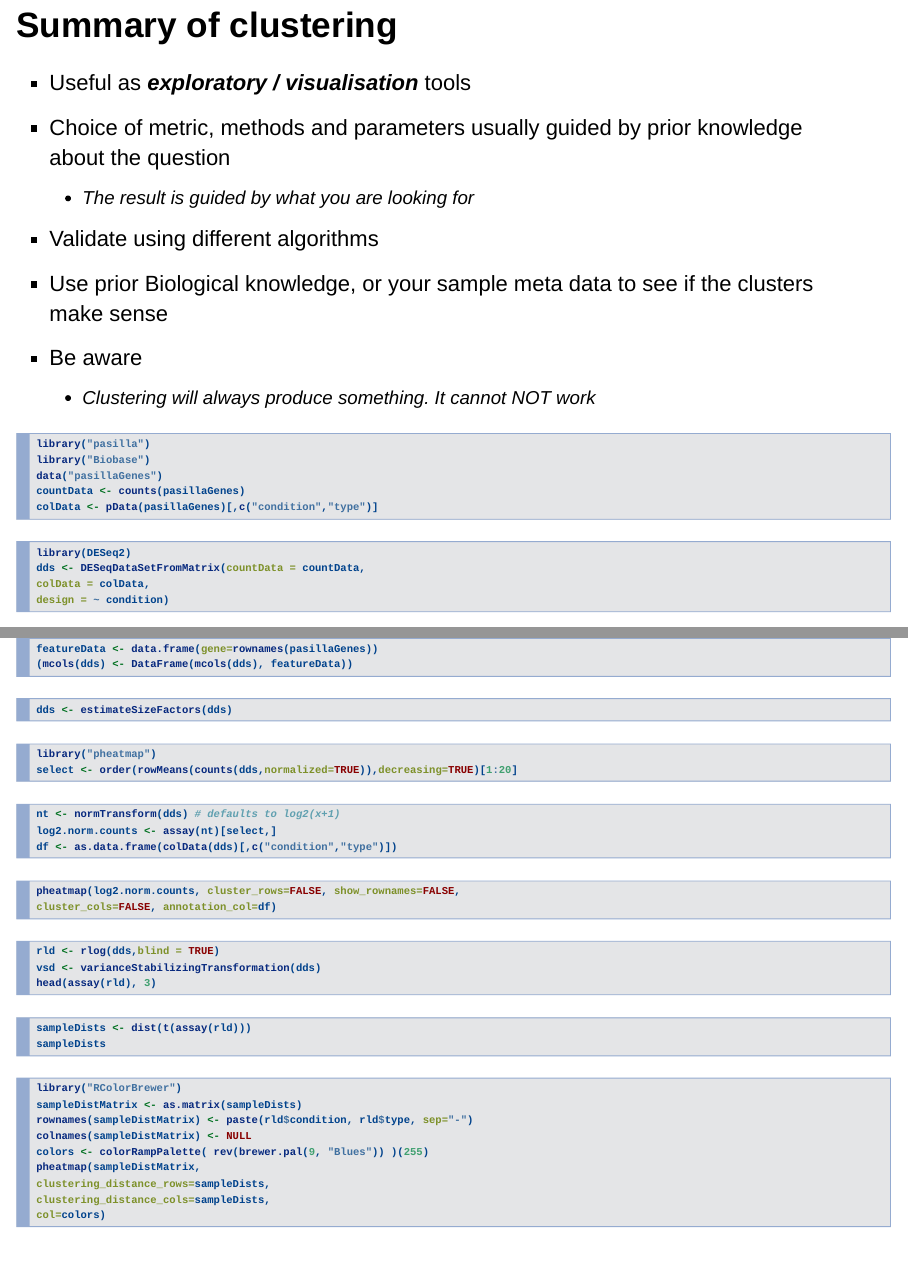
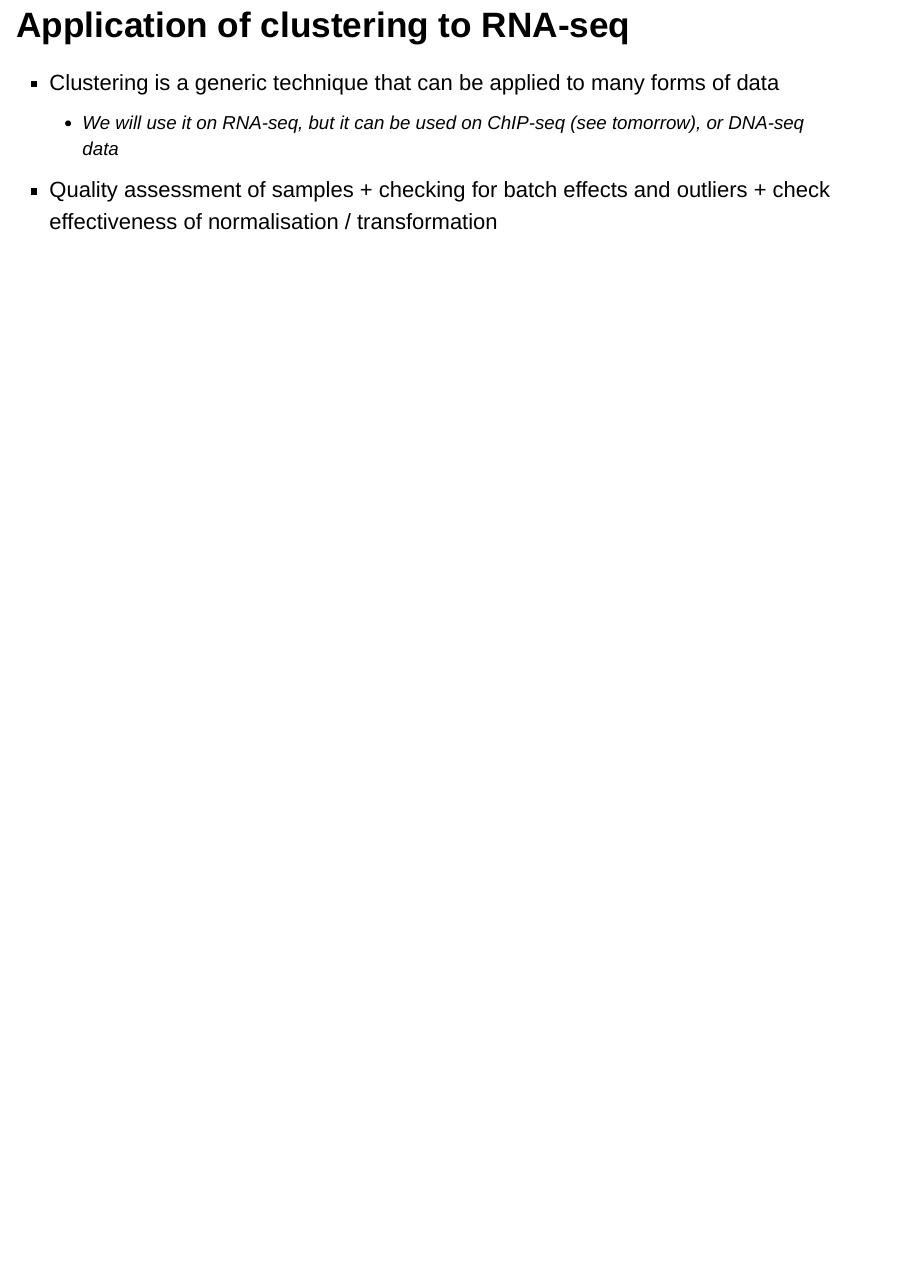
Before and after one commit to inambioinfo/further-rna-seq, an R Markdown document (further-rna-seq.Rmd): pages 45 and 46 of 47 before the commit and page 46 of 46 after it, the two joined at a grey line. Rendered offline with R 4.5, knitr and Pandoc, with nearby package versions; some code elsewhere in the file could not run offline.

Commit message:
summary section

````diff
--- a/further-rna-seq.Rmd
+++ b/further-rna-seq.Rmd
@@ -340,71 +340,10 @@ plot(si4, col = c("red", "blue"),main="")# with cluster-wise coloring
 - Be aware
     + Clustering will always produce something. It cannot NOT work
 
+## Application of clustering to RNA-seq
 
-```{r message=FALSE,eval=FALSE}
-library("pasilla")
-library("Biobase")
-data("pasillaGenes")
-countData <- counts(pasillaGenes)
-colData <- pData(pasillaGenes)[,c("condition","type")]
-```
-
-```{r,eval=FALSE}
-library(DESeq2)
-dds <- DESeqDataSetFromMatrix(countData = countData,
-colData = colData,
-design = ~ condition)
-```
-
-```{r,eval=FALSE}
-featureData <- data.frame(gene=rownames(pasillaGenes))
-(mcols(dds) <- DataFrame(mcols(dds), featureData))
-```
-
-```{r,eval=FALSE}
-dds <- estimateSizeFactors(dds)
-```
-
-
-```{r,eval=FALSE}
-library("pheatmap")
-select <- order(rowMeans(counts(dds,normalized=TRUE)),decreasing=TRUE)[1:20]
-```
-
-```{r,eval=FALSE}
-nt <- normTransform(dds) # defaults to log2(x+1)
-log2.norm.counts <- assay(nt)[select,]
-df <- as.data.frame(colData(dds)[,c("condition","type")])
-```
-
-```{r,eval=FALSE}
-pheatmap(log2.norm.counts, cluster_rows=FALSE, show_rownames=FALSE,
-cluster_cols=FALSE, annotation_col=df)
-```
-
-```{r,eval=FALSE}
-rld <- rlog(dds,blind = TRUE)
-vsd <- varianceStabilizingTransformation(dds)
-head(assay(rld), 3)
-```
-
-```{r,eval=FALSE}
-sampleDists <- dist(t(assay(rld)))
-sampleDists
-```
-
-
-
-```{r,eval=FALSE}
-library("RColorBrewer")
-sampleDistMatrix <- as.matrix(sampleDists)
-rownames(sampleDistMatrix) <- paste(rld$condition, rld$type, sep="-")
-colnames(sampleDistMatrix) <- NULL
-colors <- colorRampPalette( rev(brewer.pal(9, "Blues")) )(255)
-pheatmap(sampleDistMatrix,
-clustering_distance_rows=sampleDists,
-clustering_distance_cols=sampleDists,
-col=colors)
-```
-
-```{r,eval=FALSE}
+- Clustering is a generic technique that can be applied to many forms of data
+    + We will use it on RNA-seq, but it can be used on ChIP-seq (see tomorrow), or DNA-seq data
+- Quality assessment of samples
+      + checking for batch effects and outliers
+      + check effectiveness of normalisation / transformation
````
Also changed, not shown: further-rna-seq.Rmd (4 more changed lines).
